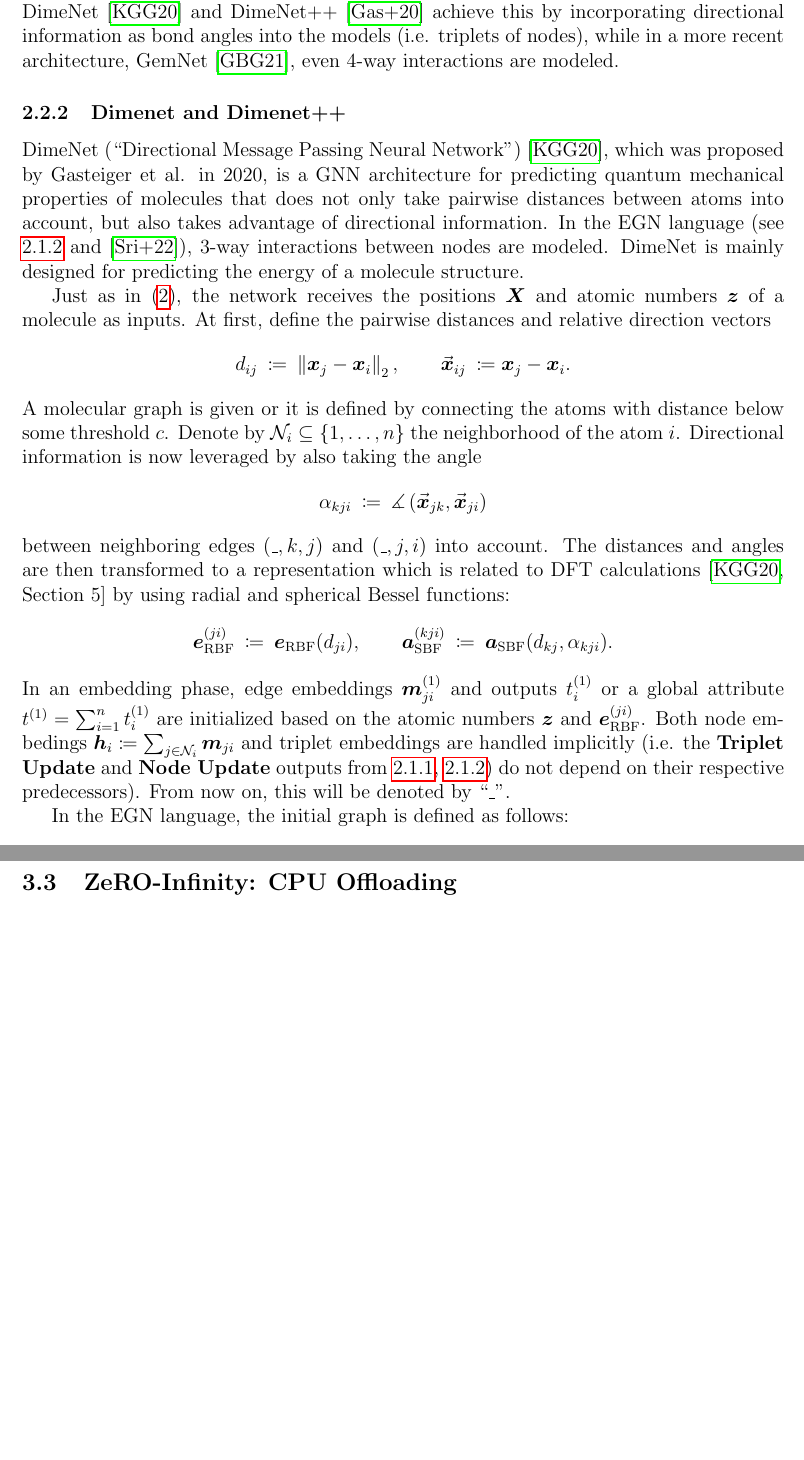
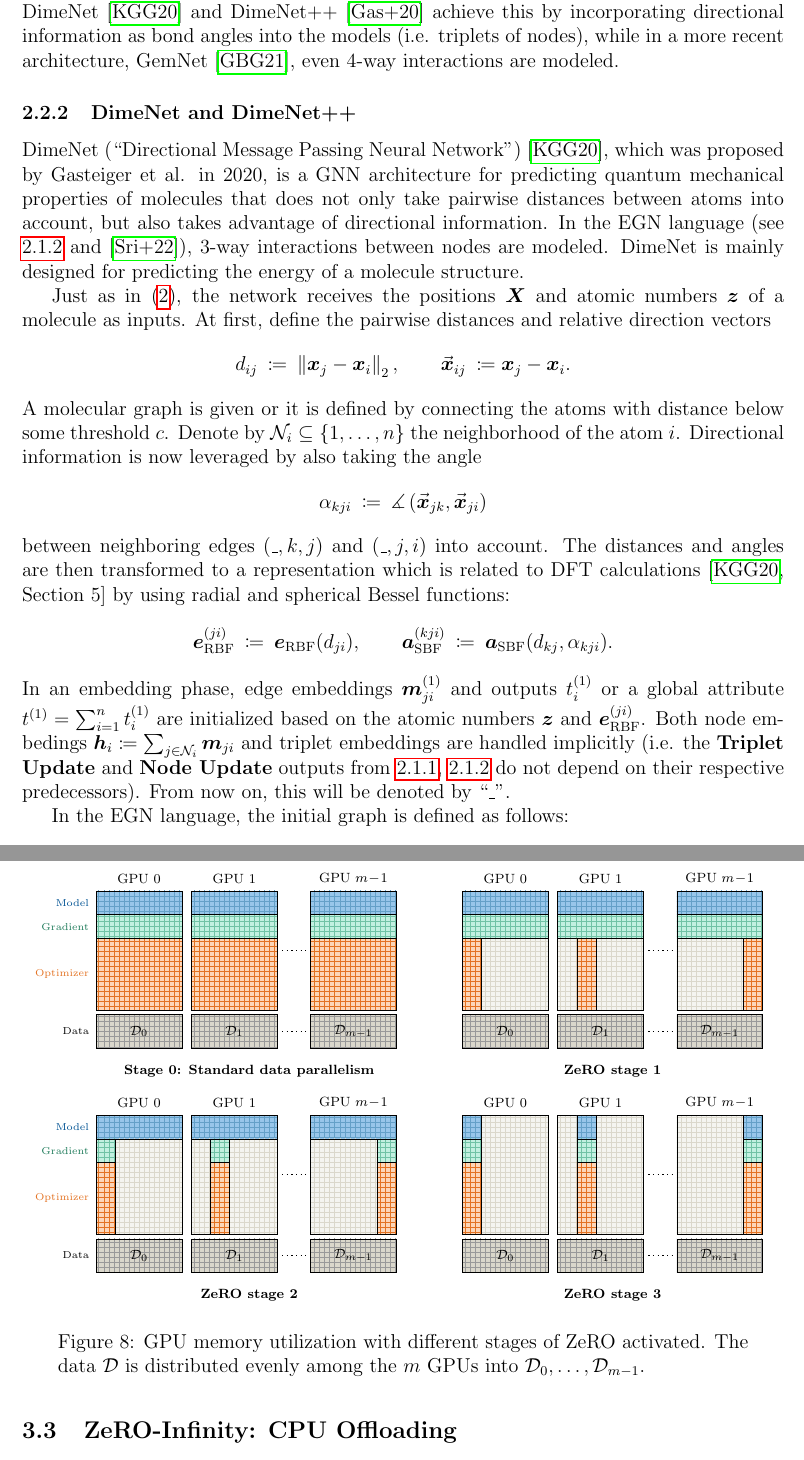
Before and after one commit to TUM-DI-Lab-Graph-Scaling/final-project, a LaTeX document (final-report.tex, which reads content/preliminaries/atomic_simulations/dimenet.tex, figures/deepspeed/zero.tex, preamble.tex): two parts of pages 9 and 17 of 20 before the commit and two parts of pages 9 and 17 of 21 after it, joined at a grey line, cut so that both start at the same text, the shorter picture padded with empty space. Compiled offline with pdfLaTeX.

Commit message:
Add ZeRO figure

```diff
--- a/content/preliminaries/atomic_simulations/dimenet.tex
+++ b/content/preliminaries/atomic_simulations/dimenet.tex
@@ -1,4 +1,4 @@
-\subsubsection{Dimenet and Dimenet++}
+\subsubsection{DimeNet and DimeNet++}
 \label{subsubsec:dimenet}
 
 DimeNet (\enquote{Directional Message Passing Neural Network})
--- /dev/null
+++ b/figures/deepspeed/zero.tex
@@ -0,0 +1,186 @@
+\begin{figure}[H]
+    \centering
+
+    \tikzset{
+        gpu/.style={
+            shape=rectangle,
+            draw,
+            minimum width=1.8cm,
+            minimum height=2.5cm
+        },
+        data/.style={
+            preaction={fill,tum-light-gray},
+            shape=rectangle,
+            draw,
+            minimum width=1.8cm,
+            minimum height=0.7cm,
+            pattern color=tum-gray,
+            pattern=grid
+        },
+        model/.style={
+            preaction={fill,tum-lighter-blue},
+            shape=rectangle,
+            draw,
+            minimum height=0.5cm,
+            pattern color=tum-light-blue,
+            pattern=grid
+        },
+        gradient/.style={
+            preaction={fill,tum-light-green},
+            shape=rectangle,
+            draw,
+            minimum height=0.5cm,
+            pattern color=tum-green,
+            pattern=grid
+        },
+        optimizer/.style={
+            preaction={fill,tum-light-orange},
+            shape=rectangle,
+            draw,
+            minimum height=1.5cm,
+            pattern color=tum-orange,
+            pattern=grid
+        },
+        empty/.style={
+            preaction={fill,tum-lighter-gray},
+            shape=rectangle,
+            draw,
+            minimum width=1.8cm,
+            pattern color=tum-light-gray,
+            pattern=grid
+        }
+    }
+
+    \begin{subfigure}[t]{0.5\textwidth}
+        \centering
+        \begin{tikzpicture}
+
+            \node[gpu, label={\scriptsize GPU $0$}] (0) at (0,0) {};
+            \node[gpu, label={\scriptsize GPU $1$}] (1) at (2,0) {};
+            \node[gpu, label={\scriptsize GPU $m\!-\!1$}] (n-1) at (4.5,0) {};
+            \node[data, label=left:\tiny Data] (0d) at (0,-1.7) {\scriptsize $\mathcal{D}_0$};
+            \node[data] (1d) at (2,-1.7) {\scriptsize $\mathcal{D}_1$};
+            \node[data] (n-1d) at (4.5,-1.7) {\scriptsize $\mathcal{D}_{m-1}$};
+            \draw[dotted, thick] (3,0) -- (3.51,0);
+            \draw[dotted, thick] (3,-1.7) -- (3.51,-1.7);
+
+            \node[model, minimum width=1.8cm, label=left:\tiny \textcolor{tum-dark-blue}{Model}] (0m) at (0,1) {};
+            \node[gradient, minimum width=1.8cm, label=left:\tiny \textcolor{tum-dark-green}{Gradient}] (0g) at (0,0.5) {};
+            \node[optimizer, minimum width=1.8cm, label=left:\tiny \textcolor{tum-orange}{Optimizer}] (0o) at (0,-0.5) {};
+
+            \node[model, minimum width=1.8cm] (0m) at (2,1) {};
+            \node[gradient, minimum width=1.8cm] (0g) at (2,0.5) {};
+            \node[optimizer, minimum width=1.8cm] (0o) at (2,-0.5) {};
+
+            \node[model, minimum width=1.8cm] (0m) at (4.5,1) {};
+            \node[gradient, minimum width=1.8cm] (0g) at (4.5,0.5) {};
+            \node[optimizer, minimum width=1.8cm] (0o) at (4.5,-0.5) {};
+
+        \end{tikzpicture}
+        \caption*{$\qquad \qquad$\scriptsize \textbf{Stage 0: Standard data parallelism}}
+    \end{subfigure}\hspace*{1.4em}%
+    ~
+    \begin{subfigure}[t]{0.45\textwidth}
+        \centering
+        \begin{tikzpicture}
+
+            \node[gpu, label={\scriptsize GPU $0$}] (0) at (0,0) {};
+            \node[gpu, label={\scriptsize GPU $1$}] (1) at (2,0) {};
+            \node[gpu, label={\scriptsize GPU $m\!-\!1$}] (n-1) at (4.5,0) {};
+            \node[data] (0d) at (0,-1.7) {\scriptsize $\mathcal{D}_0$};
+            \node[data] (1d) at (2,-1.7) {\scriptsize $\mathcal{D}_1$};
+            \node[data] (n-1d) at (4.5,-1.7) {\scriptsize $\mathcal{D}_{m-1}$};
+            \draw[dotted, thick] (3,0) -- (3.51,0);
+            \draw[dotted, thick] (3,-1.7) -- (3.51,-1.7);
+
+            \node[model, minimum width=1.8cm] (0m) at (0,1) {};
+            \node[gradient, minimum width=1.8cm] (0g) at (0,0.5) {};
+            \node[empty, minimum height=1.5cm] (0e) at (0,-0.5) {};
+            \node[optimizer, minimum width=0.4cm] (0o) at (-0.7,-0.5) {};
+
+            \node[model, minimum width=1.8cm] (0m) at (2,1) {};
+            \node[gradient, minimum width=1.8cm] (0g) at (2,0.5) {};
+            \node[empty, minimum height=1.5cm] (0e) at (2,-0.5) {};
+            \node[optimizer, minimum width=0.4cm] (0o) at (1.7,-0.5) {};
+
+            \node[model, minimum width=1.8cm] (0m) at (4.5,1) {};
+            \node[gradient, minimum width=1.8cm] (0g) at (4.5,0.5) {};
+            \node[empty, minimum height=1.5cm] (0e) at (4.5,-0.5) {};
+            \node[optimizer, minimum width=0.4cm] (0o) at (5.2,-0.5) {};
+
+        \end{tikzpicture}
+        \caption*{\scriptsize \textbf{ZeRO stage 1}}
+    \end{subfigure}
+
+    \vspace*{0.5em}
+
+    \begin{subfigure}[t]{0.5\textwidth}
+        \centering
+        \begin{tikzpicture}
+
+            \node[gpu, label={\scriptsize GPU $0$}] (0) at (0,0) {};
+            \node[gpu, label={\scriptsize GPU $1$}] (1) at (2,0) {};
+            \node[gpu, label={\scriptsize GPU $m\!-\!1$}] (n-1) at (4.5,0) {};
+            \node[data, label=left:\tiny Data] (0d) at (0,-1.7) {\scriptsize $\mathcal{D}_0$};
+            \node[data] (1d) at (2,-1.7) {\scriptsize $\mathcal{D}_1$};
+            \node[data] (n-1d) at (4.5,-1.7) {\scriptsize $\mathcal{D}_{m-1}$};
+            \draw[dotted, thick] (3,0) -- (3.51,0);
+            \draw[dotted, thick] (3,-1.7) -- (3.51,-1.7);
+
+            \node[model, minimum width=1.8cm, label=left:\tiny \textcolor{tum-dark-blue}{Model}] (0m) at (0,1) {};
+            \node[empty, minimum height=2cm] (0e) at (0,-0.25) {};
+            \node[gradient, minimum width=0.4cm, label=left:\tiny \textcolor{tum-dark-green}{Gradient}] (0g) at (-0.7,0.5) {};
+            \node[optimizer, minimum width=0.4cm, label=left:\tiny \textcolor{tum-orange}{Optimizer}] (0o) at (-0.7,-0.5) {};
+
+            \node[model, minimum width=1.8cm] (0m) at (2,1) {};
+            \node[empty, minimum height=2cm] (0e) at (2,-0.25) {};
+            \node[gradient, minimum width=0.4cm] (0g) at (1.7,0.5) {};
+            \node[optimizer, minimum width=0.4cm] (0o) at (1.7,-0.5) {};
+
+            \node[model, minimum width=1.8cm] (0m) at (4.5,1) {};
+            \node[empty, minimum height=2cm] (0e) at (4.5,-0.25) {};
+            \node[gradient, minimum width=0.4cm] (0g) at (5.2,0.5) {};
+            \node[optimizer, minimum width=0.4cm] (0o) at (5.2,-0.5) {};
+
+        \end{tikzpicture}
+        \caption*{$\qquad \qquad$\scriptsize \textbf{ZeRO stage 2}}
+    \end{subfigure}\hspace*{1.4em}%
+    ~
+    \begin{subfigure}[t]{0.45\textwidth}
+        \centering
+        \begin{tikzpicture}
+
+            \node[gpu, label={\scriptsize GPU $0$}] (0) at (0,0) {};
+            \node[gpu, label={\scriptsize GPU $1$}] (1) at (2,0) {};
+            \node[gpu, label={\scriptsize GPU $m\!-\!1$}] (n-1) at (4.5,0) {};
+            \node[data] (0d) at (0,-1.7) {\scriptsize $\mathcal{D}_0$};
+            \node[data] (1d) at (2,-1.7) {\scriptsize $\mathcal{D}_1$};
+            \node[data] (n-1d) at (4.5,-1.7) {\scriptsize $\mathcal{D}_{m-1}$};
+            \draw[dotted, thick] (3,0) -- (3.51,0);
+            \draw[dotted, thick] (3,-1.7) -- (3.51,-1.7);
+
+            \node[empty, minimum height=2.5cm] (0e) at (0,0) {};
+            \node[model, minimum width=0.4cm] (0m) at (-0.7,1) {};
+            \node[gradient, minimum width=0.4cm] (0g) at (-0.7,0.5) {};
+            \node[optimizer, minimum width=0.4cm] (0o) at (-0.7,-0.5) {};
+
+            \node[empty, minimum height=2.5cm] (0e) at (2,0) {};
+            \node[model, minimum width=0.4cm] (0m) at (1.7,1) {};
+            \node[gradient, minimum width=0.4cm] (0g) at (1.7,0.5) {};
+            \node[optimizer, minimum width=0.4cm] (0o) at (1.7,-0.5) {};
+
+            \node[empty, minimum height=2.5cm] (0e) at (4.5,0) {};
+            \node[model, minimum width=0.4cm] (0m) at (5.2,1) {};
+            \node[gradient, minimum width=0.4cm] (0g) at (5.2,0.5) {};
+            \node[optimizer, minimum width=0.4cm] (0o) at (5.2,-0.5) {};
+
+        \end{tikzpicture}
+        \caption*{\scriptsize \textbf{ZeRO stage 3}}
+    \end{subfigure}
+    \vspace*{0.5em}
+
+    \captionsetup{width=\dimexpr\textwidth-1.5cm\relax}
+    \caption{GPU memory utilization with different stages of ZeRO activated.
+    The data $\mathcal{D}$ is distributed evenly among the $m$ GPUs into
+    $\mathcal{D}_0, \dots, \mathcal{D}_{m-1}$.}
+\end{figure}
--- a/preamble.tex
+++ b/preamble.tex
@@ -34,6 +34,7 @@
 \usepackage{wrapfig}
 
 \usetikzlibrary{shapes,snakes}
+\usetikzlibrary{patterns}
 
 %%%%%%%%%%%%%%%%%%%%%%%%%%%%%%%%%%%%%%%%%%%%%%%%%%%%%%%%%%%%%%%%%%%%%%%%%%%%%%%%%%%%%%%%%%
 
@@ -111,5 +112,8 @@
 % Emphasis
 \definecolor{tum-orange}{RGB}{227,114,34}
 \definecolor{tum-light-orange}{RGB}{252, 214, 184}
-\definecolor{tum-green}{RGB}{162,173,0}
+\definecolor{tum-light-green}{RGB}{194, 240, 224}
+\definecolor{tum-green}{RGB}{112, 194, 165}
+\definecolor{tum-dark-green}{RGB}{30, 123, 90}
 \definecolor{tum-light-gray}{RGB}{218,215,203}
+\definecolor{tum-lighter-gray}{RGB}{244, 244, 240}
```
Also changed, not shown: content/implementation/zero.tex (+2 -0 lines), content/preliminaries/atomic_simulations/dimenet.tex (2 more changed lines).
